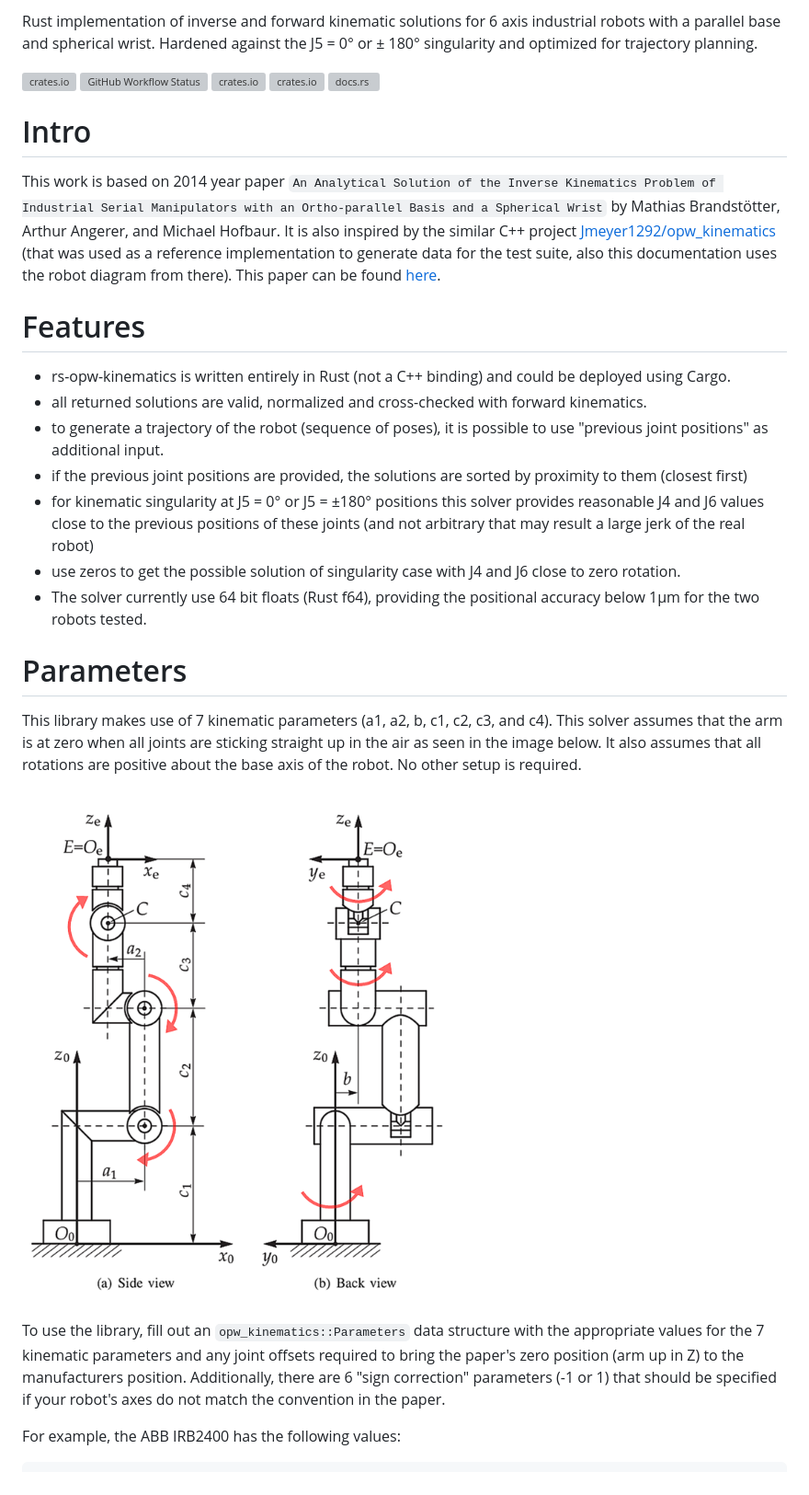
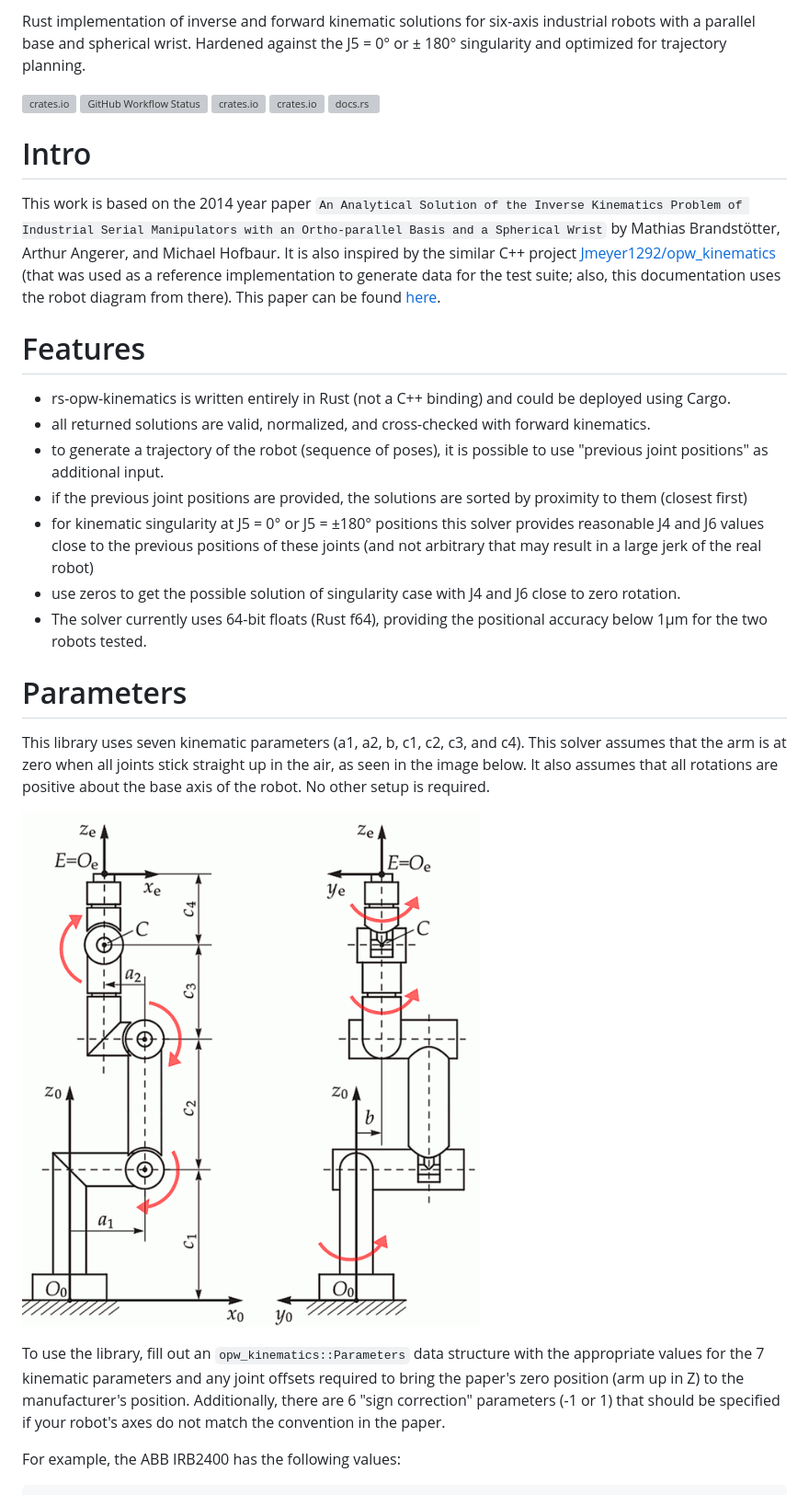
Before and after one commit to bourumir-wyngs/rs-opw-kinematics, a Markdown page: README.md, the part around the change printed below. Shown: that part at 92% size. GitHub-like rendering; pictures changed too: documentation/opw.gif (added), documentation/opw.png (deleted); grey boxes are pictures that could not be loaded.

Commit message:
Work on documentation

```diff
--- a/README.md
+++ b/README.md
@@ -1,4 +1,4 @@
-Rust implementation of inverse and forward kinematic solutions for 6 axis industrial robots with a parallel base
+Rust implementation of inverse and forward kinematic solutions for six-axis industrial robots with a parallel base
 and spherical wrist. Hardened against the J5 = 0&deg; or &plusmn; 180&deg; singularity and optimized for trajectory planning.
 
 [![crates.io](https://img.shields.io/crates/v/rs-opw-kinematics.svg)](https://crates.io/crates/rs-opw-kinematics)
@@ -9,36 +9,36 @@ and spherical wrist. Hardened against the J5 = 0&deg; or &plusmn; 180&deg; singu
 
 # Intro
 
-This work is based on 2014 year paper `An Analytical Solution of the Inverse Kinematics Problem
+This work is based on the 2014 year paper `An Analytical Solution of the Inverse Kinematics Problem
 of Industrial Serial Manipulators with an Ortho-parallel Basis and a Spherical Wrist` by
 Mathias Brandstötter, Arthur Angerer, and Michael Hofbaur. It is also inspired by the similar
 C++ project [Jmeyer1292/opw_kinematics](https://github.com/Jmeyer1292/opw_kinematics) (that was used as a reference
-implementation to generate data for the test suite, also this documentation uses the robot diagram from there).
+implementation to generate data for the test suite; also, this documentation uses the robot diagram from there).
 This paper can be found
 [here](https://www.researchgate.net/profile/Mathias-Brandstoetter/publication/264212870_An_Analytical_Solution_of_the_Inverse_Kinematics_Problem_of_Industrial_Serial_Manipulators_with_an_Ortho-parallel_Basis_and_a_Spherical_Wrist/links/53d2417e0cf2a7fbb2e98b09/An-Analytical-Solution-of-the-Inverse-Kinematics-Problem-of-Industrial-Serial-Manipulators-with-an-Ortho-parallel-Basis-and-a-Spherical-Wrist.pdf).
 
 # Features
 - rs-opw-kinematics is written entirely in Rust (not a C++ binding) and could be deployed using Cargo.
-- all returned solutions are valid, normalized and cross-checked with forward kinematics.
+- all returned solutions are valid, normalized, and cross-checked with forward kinematics.
 - to generate a trajectory of the robot (sequence of poses), it is possible to use "previous joint positions" as additional input.
 - if the previous joint positions are provided, the solutions are sorted by proximity to them (closest first)
 - for kinematic singularity at J5 = 0&deg; or J5 = &plusmn;180&deg; positions this solver provides reasonable J4 and J6
-  values close to the previous positions of these joints (and not arbitrary that may result a large jerk of the real robot)
+  values close to the previous positions of these joints (and not arbitrary that may result in a large jerk of the real robot)
 - use zeros to get the possible solution of singularity case with J4 and J6 close to zero rotation.
-- The solver currently use 64 bit floats (Rust f64), providing the positional accuracy below 1&micro;m for
+- The solver currently uses 64-bit floats (Rust f64), providing the positional accuracy below 1&micro;m for
   the two robots tested.
 
 # Parameters
 
-This library makes use of 7 kinematic parameters (a1, a2, b, c1, c2, c3, and c4). This solver assumes that the arm is
-at zero when all joints are sticking straight up in the air as seen in the image below. It also assumes that all
+This library uses seven kinematic parameters (a1, a2, b, c1, c2, c3, and c4). This solver assumes that the arm is
+at zero when all joints stick straight up in the air, as seen in the image below. It also assumes that all
 rotations are positive about the base axis of the robot. No other setup is required.
 
-![OPW Diagram](documentation/opw.png)
+![OPW Diagram](documentation/opw.gif)
 
 To use the library, fill out an `opw_kinematics::Parameters` data structure with the appropriate values for the 7
 kinematic parameters and any joint offsets required to bring the paper's zero position (arm up in Z) to the
-manufacturers position. Additionally, there are 6 "sign correction" parameters (-1 or 1) that should be specified if
+manufacturer's position. Additionally, there are 6 "sign correction" parameters (-1 or 1) that should be specified if
 your robot's axes do not match the convention in the paper.
 
 For example, the ABB IRB2400 has the following values:
```
Also changed, not shown: other parts of README.md (+5 -5 lines), 4 other files.
